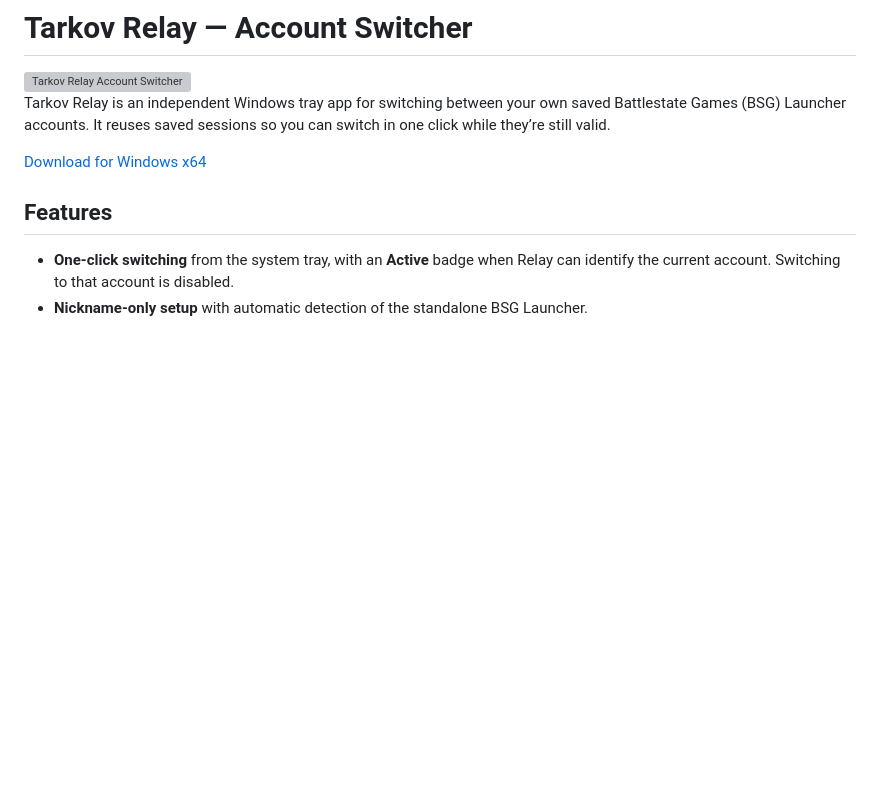
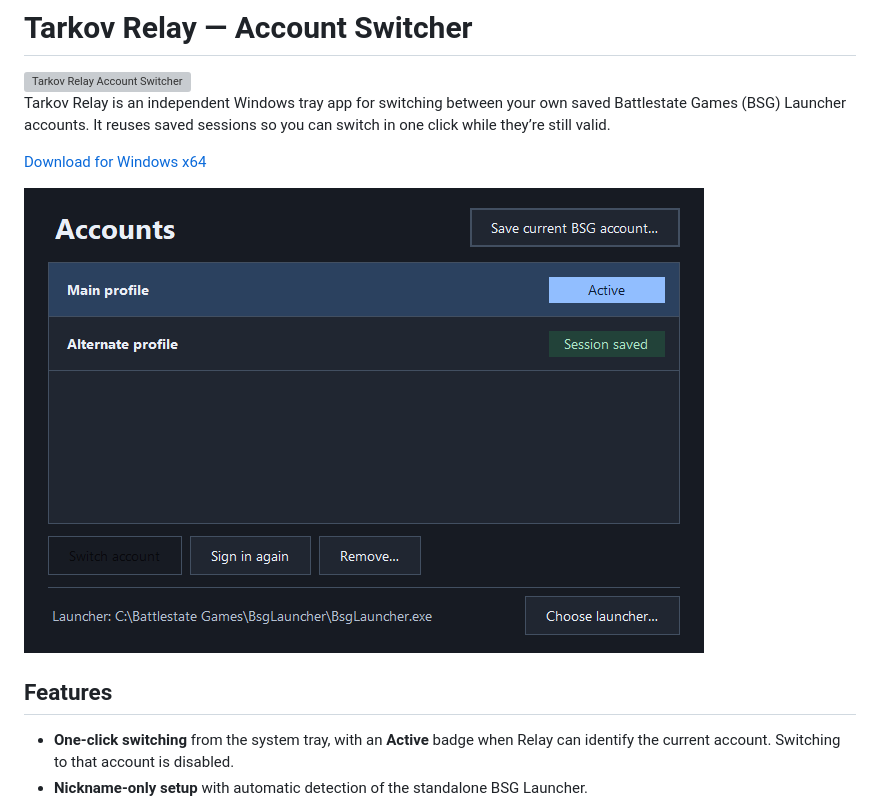
Before and after one commit to tarkovtracker-org/tarkov-account-switcher, a Markdown page: README.md, the part around the change. Rendered like a GitHub page; pictures changed too: docs/screenshots/tarkov-relay-accounts.png (added); blank space fills up the shorter version; grey boxes are pictures that could not be loaded.

Commit message:
Show the Tarkov Relay Accounts screen in the README (#8)

```diff
--- a/README.md
+++ b/README.md
@@ -5,6 +5,8 @@
 Tarkov Relay is an independent Windows tray app for switching between your own saved Battlestate Games (BSG) Launcher accounts. It reuses saved sessions so you can switch in one click while they’re still valid.
 
 [Download for Windows x64](https://github.com/tarkovtracker-org/tarkov-account-switcher/releases/latest)
+
+![Tarkov Relay with two demo accounts. Main profile is marked Active, and Alternate profile has a saved session.](docs/screenshots/tarkov-relay-accounts.png)
 
 ## Features
 
```
